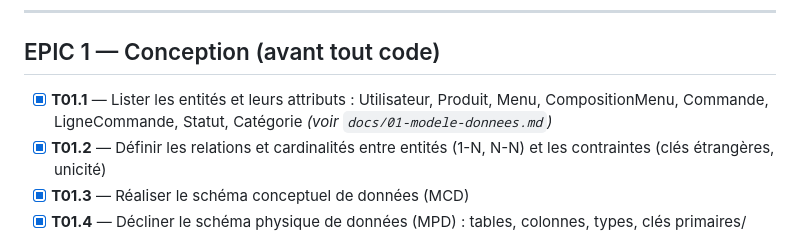
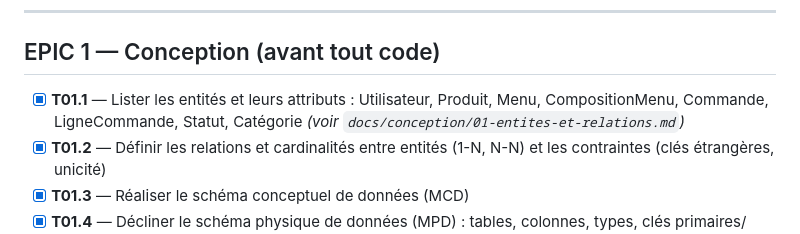
Before and after one commit to augustinalouche/wacdo-2, a Markdown page: BACKLOG.md, the part around the change. GitHub-like rendering.

Commit message:
T01.1/T01.2 : dictionnaire des entites, attributs, relations et regles de gestion
Co-authored-by: Cursor <cursoragent@cursor.com>

```diff
--- a/BACKLOG.md
+++ b/BACKLOG.md
@@ -15,7 +15,7 @@ Légende : `[ ]` à faire, `[x]` terminé. Cochez au fur et à mesure.
 
 ## EPIC 1 — Conception (avant tout code)
 
-- [x] **T01.1** — Lister les entités et leurs attributs : Utilisateur, Produit, Menu, CompositionMenu, Commande, LigneCommande, Statut, Catégorie *(voir `docs/01-modele-donnees.md`)*
+- [x] **T01.1** — Lister les entités et leurs attributs : Utilisateur, Produit, Menu, CompositionMenu, Commande, LigneCommande, Statut, Catégorie *(voir `docs/conception/01-entites-et-relations.md`)*
 - [x] **T01.2** — Définir les relations et cardinalités entre entités (1-N, N-N) et les contraintes (clés étrangères, unicité)
 - [x] **T01.3** — Réaliser le schéma conceptuel de données (MCD)
 - [x] **T01.4** — Décliner le schéma physique de données (MPD) : tables, colonnes, types, clés primaires/étrangères
```
Also changed, not shown: docs/conception/01-entites-et-relations.md (added, +197 -0 lines).
